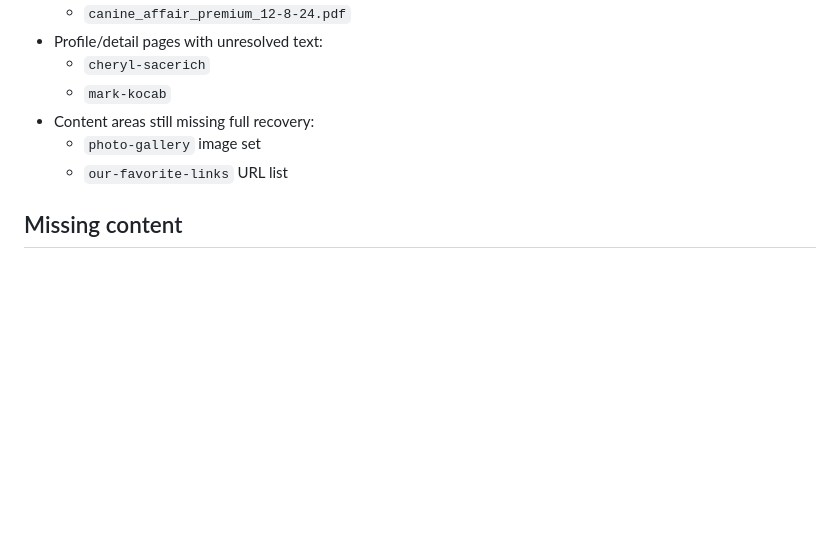
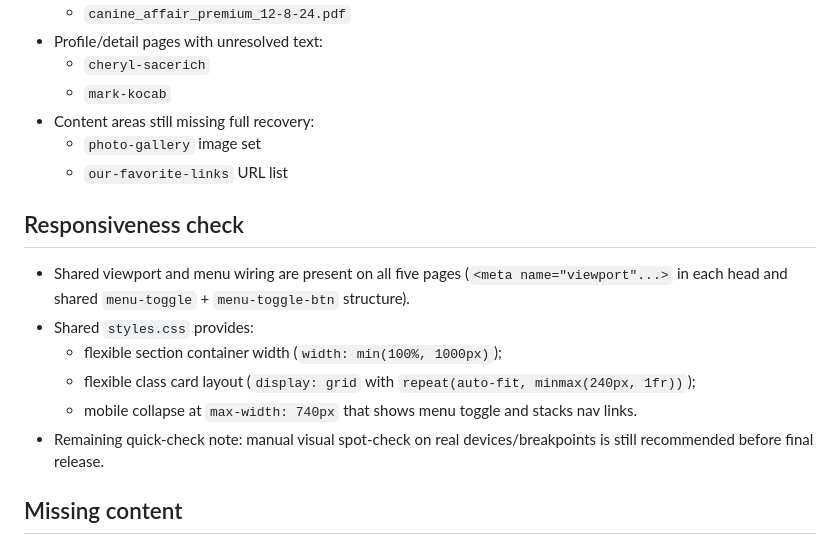
Before and after one commit to jgoldy145/canine-affair-center-static, a Markdown page: QA_REPORT.md, the part around the change. Drawn GitHub-style; blank space fills up the shorter version.

Commit message:
docs: add responsiveness verification notes

```diff
--- a/QA_REPORT.md
+++ b/QA_REPORT.md
@@ -74,6 +74,15 @@ Status meaning:
   - `photo-gallery` image set
   - `our-favorite-links` URL list
 
+## Responsiveness check
+
+- Shared viewport and menu wiring are present on all five pages (`<meta name="viewport"...>` in each head and shared `menu-toggle` + `menu-toggle-btn` structure).
+- Shared `styles.css` provides:
+  - flexible section container width (`width: min(100%, 1000px)`);
+  - flexible class card layout (`display: grid` with `repeat(auto-fit, minmax(240px, 1fr))`);
+  - mobile collapse at `max-width: 740px` that shows menu toggle and stacks nav links.
+- Remaining quick-check note: manual visual spot-check on real devices/breakpoints is still recommended before final release.
+
 ## Missing content
 
 - Full, verbatim text for some instructor profiles and gallery assets is not present in crawl extracts.
```
